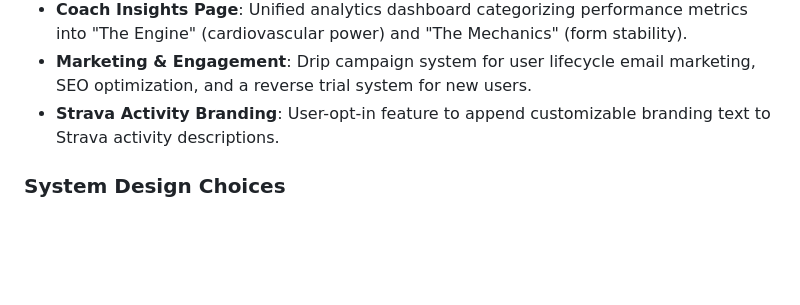
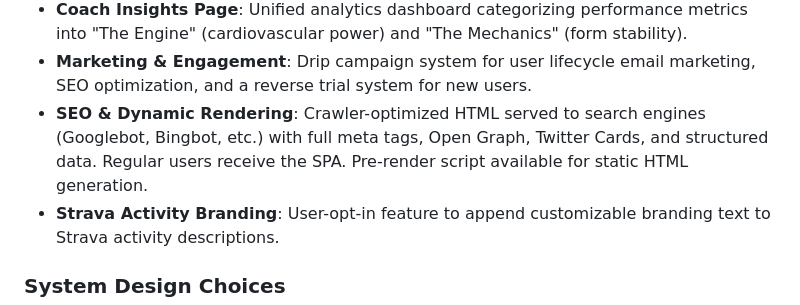
Before and after one commit to biserd/AIRunningTracker, a Markdown page: replit.md, the part around the change. Rendered like a GitHub page; blank space fills up the shorter version.

Commit message:
Add SEO optimization and dynamic rendering for improved search engine visibility
Update documentation to reflect the implementation of SEO features, including dynamic rendering for crawlers and a pre-render script.

Replit-Commit-Author: Agent
Replit-Commit-Session-Id: 01cd8013-63da-438e-a195-4cf39f3515c2
Replit-Commit-Checkpoint-Type: full_checkpoint
Replit-Commit-Event-Id: e929e83b-f644-4ad3-9ac1-99f6fa6c8dfa
Replit-Commit-Screenshot-Url: https://storage.googleapis.com/screenshot-production-us-central1/b13af9a6-2dde-4df5-bbce-bbaaba898ea4/01cd8013-63da-438e-a195-4cf39f3515c2/JX8C402

```diff
--- a/replit.md
+++ b/replit.md
@@ -30,6 +30,7 @@ Preferred communication style: Simple, everyday language.
 - **Year End Recap**: Personalized yearly running summaries with AI-generated infographics for social sharing.
 - **Coach Insights Page**: Unified analytics dashboard categorizing performance metrics into "The Engine" (cardiovascular power) and "The Mechanics" (form stability).
 - **Marketing & Engagement**: Drip campaign system for user lifecycle email marketing, SEO optimization, and a reverse trial system for new users.
+- **SEO & Dynamic Rendering**: Crawler-optimized HTML served to search engines (Googlebot, Bingbot, etc.) with full meta tags, Open Graph, Twitter Cards, and structured data. Regular users receive the SPA. Pre-render script available for static HTML generation.
 - **Strava Activity Branding**: User-opt-in feature to append customizable branding text to Strava activity descriptions.
 
 ### System Design Choices
```
